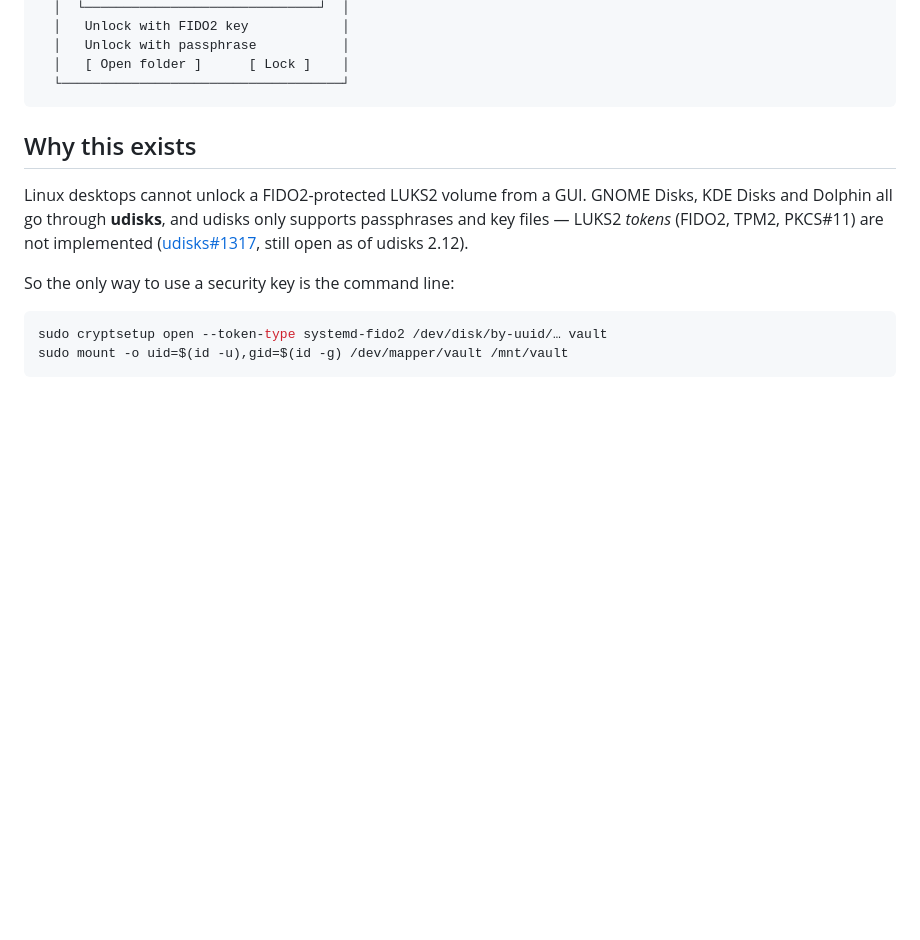
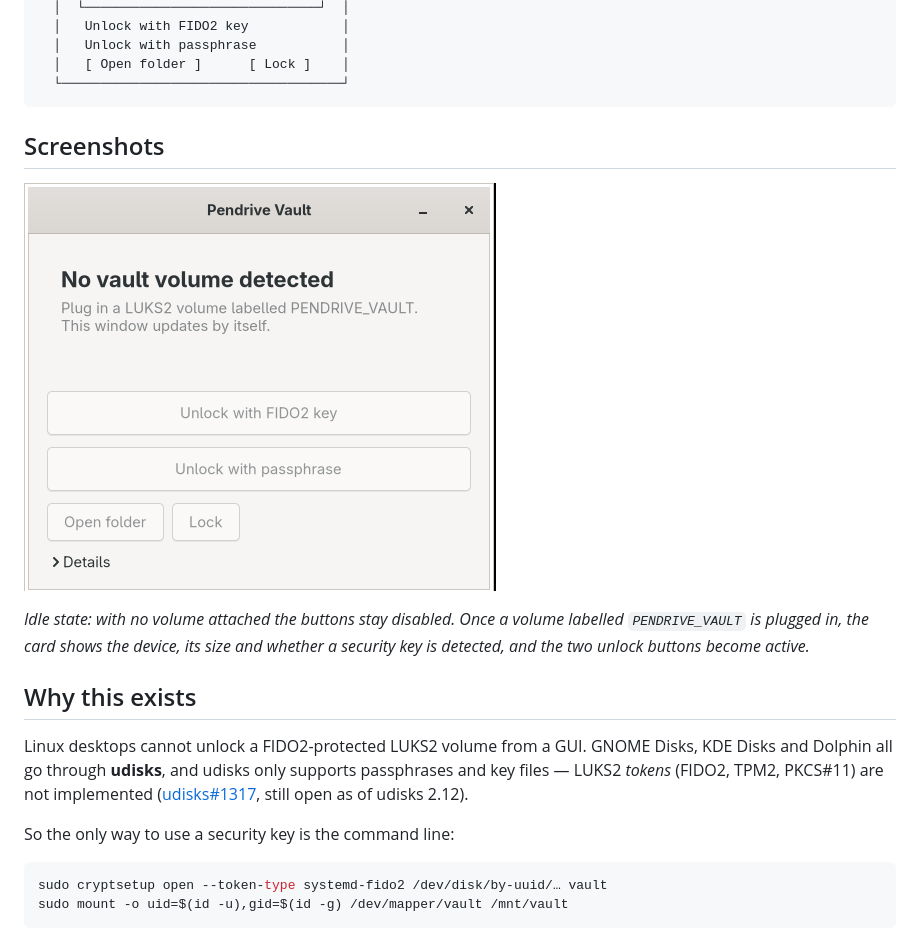
Before and after one commit to adilson0888/pendrive-vault, a Markdown page: README.md, the part around the change. GitHub-like rendering; pictures changed too: docs/screenshot.png (added); blank space fills up the shorter version.

Commit message:
Add a screenshot of the main window
Captured headlessly (Xvfb + ImageMagick), so the image contains only the app.
It shows the idle state, where the unlock buttons are disabled until a volume
labelled PENDRIVE_VAULT is attached; the caption explains that.

````diff
--- a/README.md
+++ b/README.md
@@ -21,6 +21,14 @@ your normal file manager.
   │   [ Open folder ]      [ Lock ]    │
   └────────────────────────────────────┘
 ```
+
+## Screenshots
+
+![Pendrive Vault main window](docs/screenshot.png)
+
+*Idle state: with no volume attached the buttons stay disabled. Once a volume
+labelled `PENDRIVE_VAULT` is plugged in, the card shows the device, its size and
+whether a security key is detected, and the two unlock buttons become active.*
 
 ## Why this exists
 
````
